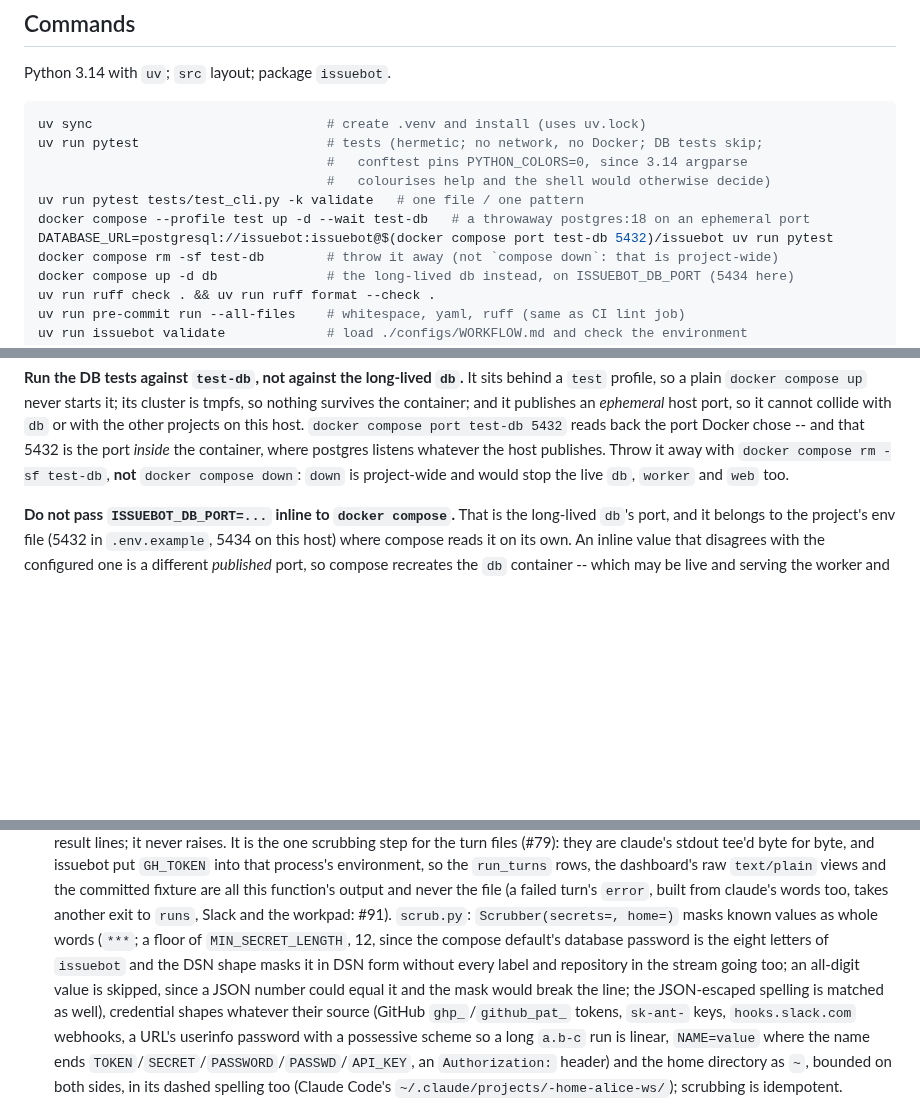
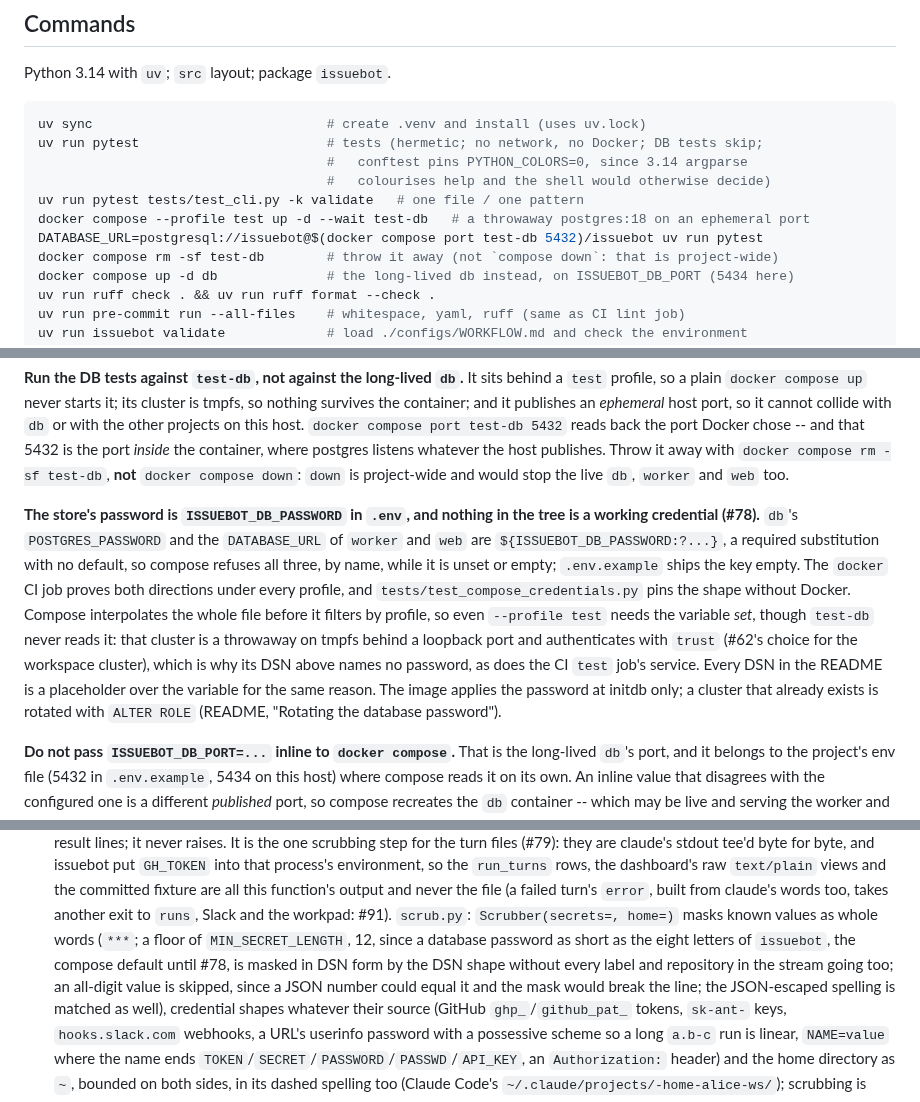
Before and after one commit to jleavers/issuebot, a Markdown page: CLAUDE.md, 3 parts joined by grey strips. Drawn GitHub-style; blank space fills up the shorter version.

```diff
--- a/CLAUDE.md
+++ b/CLAUDE.md
@@ -13,7 +13,7 @@ uv run pytest                        # tests (hermetic; no network, no Docker; D
                                      #   colourises help and the shell would otherwise decide)
 uv run pytest tests/test_cli.py -k validate   # one file / one pattern
 docker compose --profile test up -d --wait test-db   # a throwaway postgres:18 on an ephemeral port
-DATABASE_URL=postgresql://issuebot:issuebot@$(docker compose port test-db 5432)/issuebot uv run pytest
+DATABASE_URL=postgresql://issuebot@$(docker compose port test-db 5432)/issuebot uv run pytest
 docker compose rm -sf test-db        # throw it away (not `compose down`: that is project-wide)
 docker compose up -d db              # the long-lived db instead, on ISSUEBOT_DB_PORT (5434 here)
 uv run ruff check . && uv run ruff format --check .
@@ -44,6 +44,19 @@ collide with `db` or with the other projects on this host. `docker compose port
 where postgres listens whatever the host publishes. Throw it away with `docker compose rm
 -sf test-db`, **not** `docker compose down`: `down` is project-wide and would stop the live
 `db`, `worker` and `web` too.
+
+**The store's password is `ISSUEBOT_DB_PASSWORD` in `.env`, and nothing in the tree is a
+working credential (#78).** `db`'s `POSTGRES_PASSWORD` and the `DATABASE_URL` of `worker` and
+`web` are `${ISSUEBOT_DB_PASSWORD:?...}`, a required substitution with no default, so compose
+refuses all three, by name, while it is unset or empty; `.env.example` ships the key empty. The
+`docker` CI job proves both directions under every profile, and
+`tests/test_compose_credentials.py` pins the shape without Docker. Compose interpolates the
+whole file before it filters by profile, so even `--profile test` needs the variable *set*,
+though `test-db` never reads it: that cluster is a throwaway on tmpfs behind a loopback port and
+authenticates with `trust` (#62's choice for the workspace cluster), which is why its DSN above
+names no password, as does the CI `test` job's service. Every DSN in the README is a placeholder
+over the variable for the same reason. The image applies the password at initdb only; a cluster
+that already exists is rotated with `ALTER ROLE` (README, "Rotating the database password").
 
 **Do not pass `ISSUEBOT_DB_PORT=...` inline to `docker compose`.** That is the long-lived
 `db`'s port, and it belongs to the project's env file (5432 in `.env.example`, 5434 on this
@@ -201,9 +214,10 @@ floor, not the shipped version, and moves by hand.
   the committed fixture are all this function's output and never the file (a failed turn's
   `error`, built from claude's words too, takes another exit to `runs`, Slack and the
   workpad: #91). `scrub.py`: `Scrubber(secrets=, home=)` masks known values as whole words
-  (`***`; a floor of `MIN_SECRET_LENGTH`, 12, since the compose default's database password
-  is the eight letters of `issuebot` and the DSN shape masks it in DSN form without every
-  label and repository in the stream going too; an all-digit value is skipped, since a JSON
+  (`***`; a floor of `MIN_SECRET_LENGTH`, 12, since a database password as short as the
+  eight letters of `issuebot`, the compose default until #78, is masked in DSN form by the DSN
+  shape without every label and repository in the stream going too; an all-digit value is
+  skipped, since a JSON
   number could equal it and the mask would break the line; the JSON-escaped spelling is
   matched as well), credential shapes whatever their source (GitHub `ghp_`/`github_pat_`
   tokens, `sk-ant-` keys, `hooks.slack.com` webhooks, a URL's userinfo password with a
```
Also changed, not shown: README.md (+61 -13 lines).
